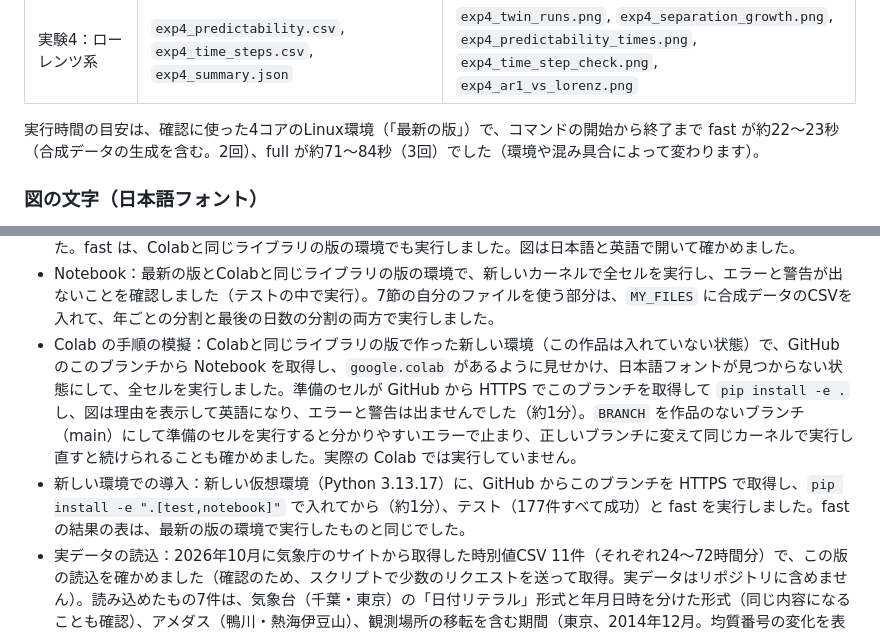
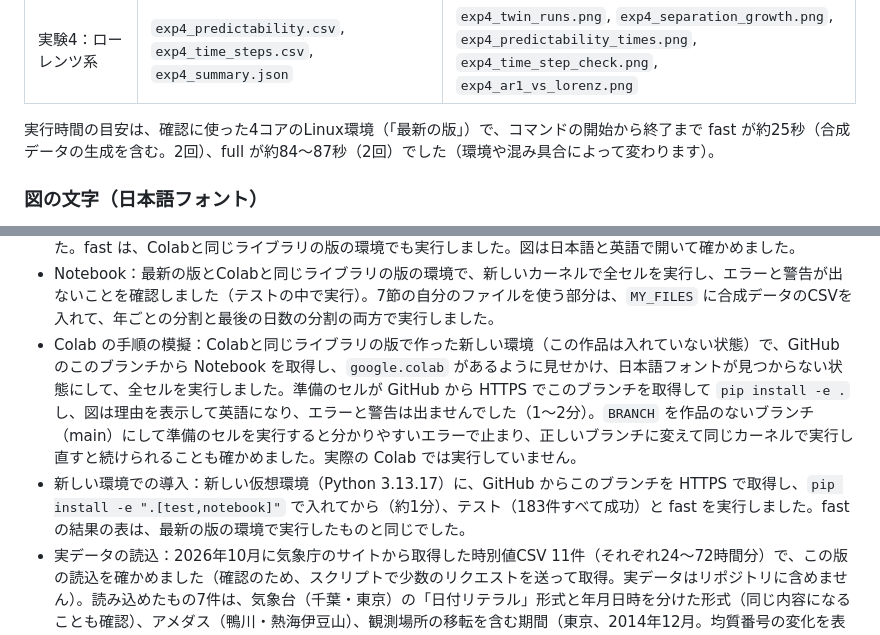
Before and after one commit to shogo-ishikawa/2026_3Q_M4Th4, a Markdown page: projects/coastal-wind-chaos/README.md, 2 parts joined by grey strips. Rendered like a GitHub page.

Commit message:
Record the checks after the review fixes in the README
- Give the clean install result and run times measured with the new
  inputs, and the Colab simulation time.

Co-Authored-By: Claude Opus 5.5 <noreply@anthropic.com>
Claude-Session: https://claude.ai/code/session_01G6u4Uz3utE3YJexsu6EepF

```diff
--- a/projects/coastal-wind-chaos/README.md
+++ b/projects/coastal-wind-chaos/README.md
@@ -105,7 +105,7 @@ python scripts/build_notebook.py                              # Notebook を作
 | 補足：合成データの成分を変えた比較 | `scenario_scores.csv` | `scenario_comparison.png` |
 | 実験4：ローレンツ系 | `exp4_predictability.csv`, `exp4_time_steps.csv`, `exp4_summary.json` | `exp4_twin_runs.png`, `exp4_separation_growth.png`, `exp4_predictability_times.png`, `exp4_time_step_check.png`, `exp4_ar1_vs_lorenz.png` |
 
-実行時間の目安は、確認に使った4コアのLinux環境（「最新の版」）で、コマンドの開始から終了まで fast が約22〜23秒（合成データの生成を含む。2回）、full が約71〜84秒（3回）でした（環境や混み具合によって変わります）。
+実行時間の目安は、確認に使った4コアのLinux環境（「最新の版」）で、コマンドの開始から終了まで fast が約25秒（合成データの生成を含む。2回）、full が約84〜87秒（2回）でした（環境や混み具合によって変わります）。
 
 ### 図の文字（日本語フォント）
 
@@ -275,8 +275,8 @@ Notebook は「データを見る → 持続予報 → 角度の罠 → 3時間
 - テストがリークや誤りを見つけられることを、コードをわざと書き換えて確かめました。24時間周期の持続予報が未来の値を読む、過去24時間の平均を前後の時刻で計算する、入力の気候値を全期間から計算する、学習の行が次の期間にまたがる、共通の予測起点にしない、向きが決まらない予測を0°の誤差として数える、検証期間でなく最終テスト期間で設定を選ぶ、ラグの値が1時間先の観測になる、モデルが答え（対象時刻の風）を入力に使う、u, v の変化が未来の値を読む、気温の変化が未来の値を読む、実験1で u, v の回帰だけ静穏の行も学習する、実験2が `max_horizon` を使わない、例の期間を選べないと止まる、の14通りで、すべてテストが失敗しました。
 - `python scripts/run_experiments.py`（fast・full）：最新の版の環境で実行し、上の数値と実行時間を確認しました。fast は、Colabと同じライブラリの版の環境でも実行しました。図は日本語と英語で開いて確かめました。
 - Notebook：最新の版とColabと同じライブラリの版の環境で、新しいカーネルで全セルを実行し、エラーと警告が出ないことを確認しました（テストの中で実行）。7節の自分のファイルを使う部分は、`MY_FILES` に合成データのCSVを入れて、年ごとの分割と最後の日数の分割の両方で実行しました。
-- Colab の手順の模擬：Colabと同じライブラリの版で作った新しい環境（この作品は入れていない状態）で、GitHub のこのブランチから Notebook を取得し、`google.colab` があるように見せかけ、日本語フォントが見つからない状態にして、全セルを実行しました。準備のセルが GitHub から HTTPS でこのブランチを取得して `pip install -e .` し、図は理由を表示して英語になり、エラーと警告は出ませんでした（約1分）。`BRANCH` を作品のないブランチ（main）にして準備のセルを実行すると分かりやすいエラーで止まり、正しいブランチに変えて同じカーネルで実行し直すと続けられることも確かめました。実際の Colab では実行していません。
-- 新しい環境での導入：新しい仮想環境（Python 3.13.17）に、GitHub からこのブランチを HTTPS で取得し、`pip install -e ".[test,notebook]"` で入れてから（約1分）、テスト（177件すべて成功）と fast を実行しました。fast の結果の表は、最新の版の環境で実行したものと同じでした。
+- Colab の手順の模擬：Colabと同じライブラリの版で作った新しい環境（この作品は入れていない状態）で、GitHub のこのブランチから Notebook を取得し、`google.colab` があるように見せかけ、日本語フォントが見つからない状態にして、全セルを実行しました。準備のセルが GitHub から HTTPS でこのブランチを取得して `pip install -e .` し、図は理由を表示して英語になり、エラーと警告は出ませんでした（1〜2分）。`BRANCH` を作品のないブランチ（main）にして準備のセルを実行すると分かりやすいエラーで止まり、正しいブランチに変えて同じカーネルで実行し直すと続けられることも確かめました。実際の Colab では実行していません。
+- 新しい環境での導入：新しい仮想環境（Python 3.13.17）に、GitHub からこのブランチを HTTPS で取得し、`pip install -e ".[test,notebook]"` で入れてから（約1分）、テスト（183件すべて成功）と fast を実行しました。fast の結果の表は、最新の版の環境で実行したものと同じでした。
 - 実データの読込：2026年10月に気象庁のサイトから取得した時別値CSV 11件（それぞれ24〜72時間分）で、この版の読込を確かめました（確認のため、スクリプトで少数のリクエストを送って取得。実データはリポジトリに含めません）。読み込めたもの7件は、気象台（千葉・東京）の「日付リテラル」形式と年月日時を分けた形式（同じ内容になることも確認）、アメダス（鴨川・熱海伊豆山）、観測場所の移転を含む期間（東京、2014年12月。均質番号の変化を表示）、品質情報・均質番号がなく都道府県名がある形式です。分かりやすいエラーで止まったもの4件は、風向・風速を含まないもの、記号つきの形式（2件）、2地点を含むものです。品質情報の既定を正常値だけにしたので、東京の2014年12月のファイルでは準正常値の風の1時刻が欠損になります（`min_quality=5` では前の版と同じ件数）。
 
 ## 参考資料
```
